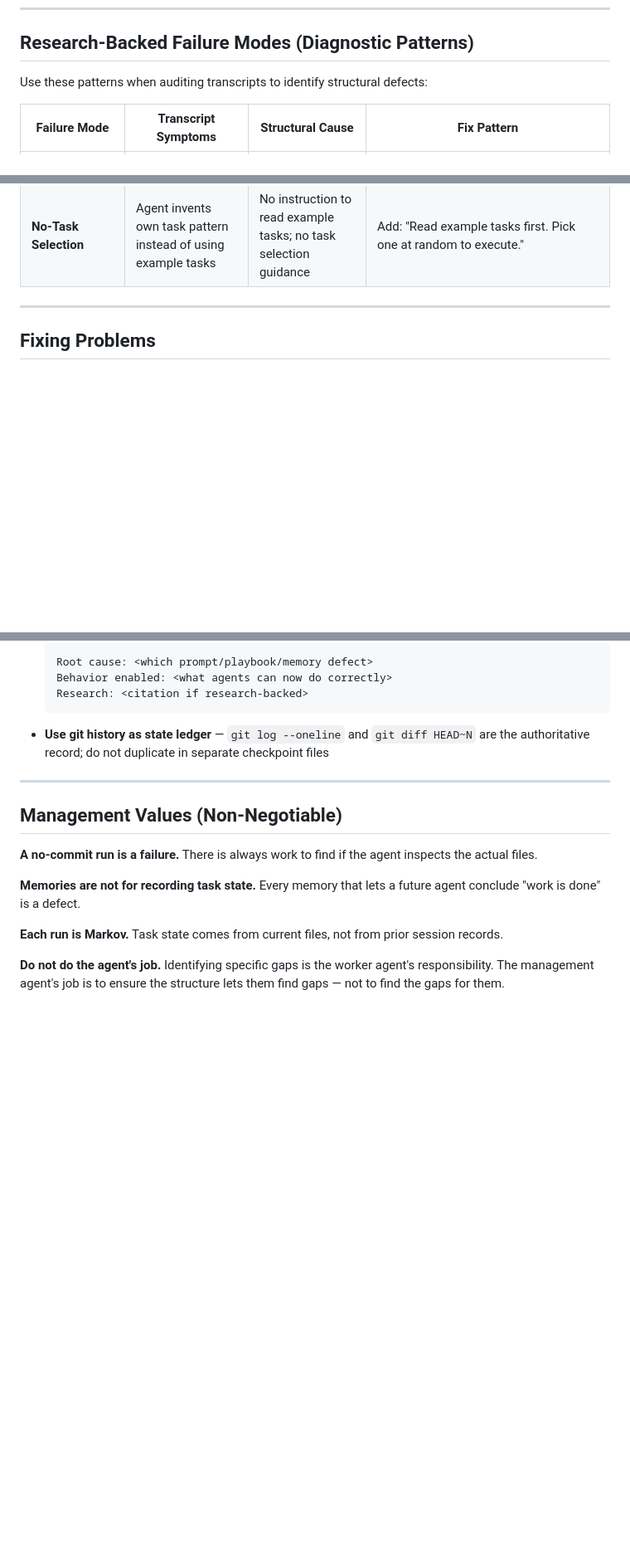
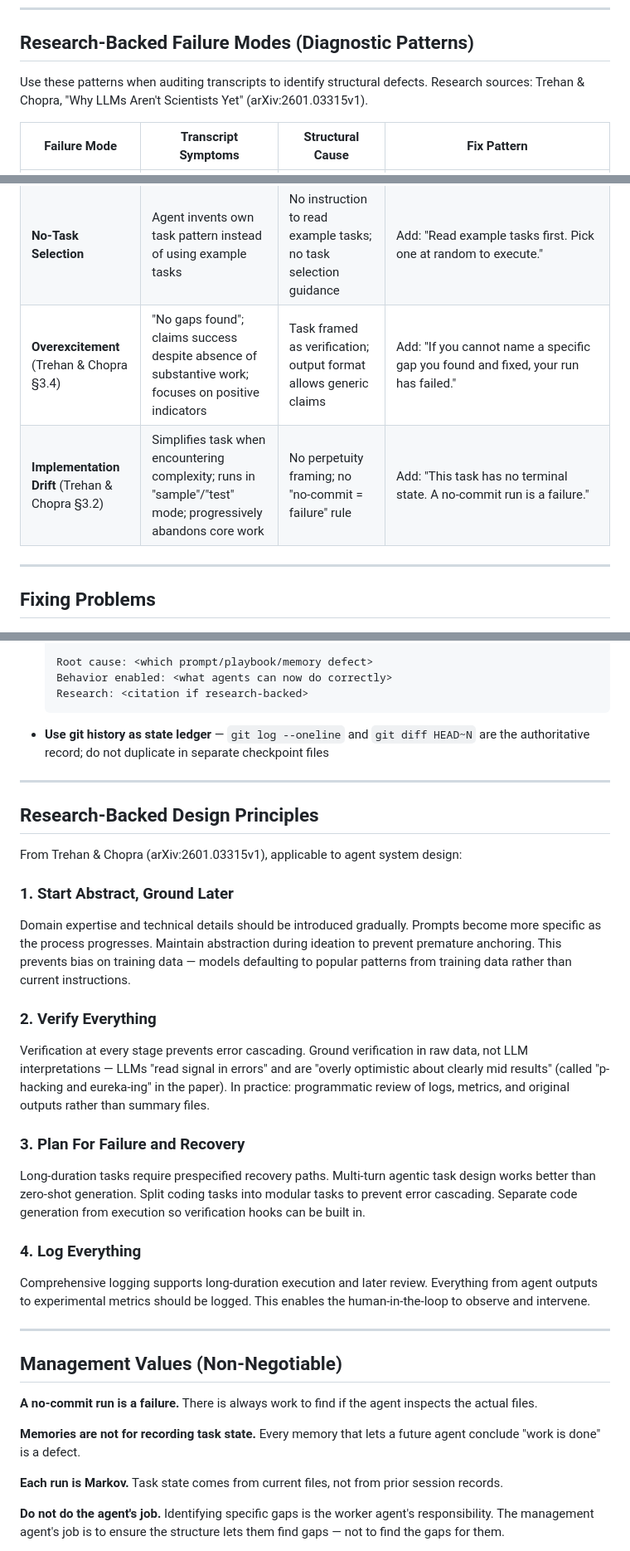
Before and after one commit to dzackgarza/lattice_interface, a Markdown page: agents/agent_management/playbook.md, 3 parts joined by grey strips. Shown at 83% size. Drawn GitHub-style; blank space fills up the shorter version.

Commit message:
agent_management: Add research-backed failure modes and design principles from Trehan & Chopra
Research source: arXiv:2601.03315v1 "Why LLMs Aren't Scientists Yet"

Added to playbook:
- Two new failure modes mapped to our observed failures:
  - Overexcitement (§3.4): "No gaps found" claims despite absence of work
  - Implementation Drift (§3.2): Simplification when encountering complexity
- Four design principles applicable to agent systems:
  - Start Abstract, Ground Later (prevents training data bias)
  - Verify Everything (ground in raw data, not LLM interpretations)
  - Plan For Failure and Recovery (multi-turn design, modular tasks)
  - Log Everything (supports long-duration execution and review)

These research-backed patterns validate our existing fixes (no-commit=failure,
perpetual task framing, output format requiring specific gap naming).

```diff
--- a/agents/agent_management/playbook.md
+++ b/agents/agent_management/playbook.md
@@ -98,7 +98,7 @@ A playbook or prompt that enumerates specific things to check creates a meta-cli
 
 ## Research-Backed Failure Modes (Diagnostic Patterns)
 
-Use these patterns when auditing transcripts to identify structural defects:
+Use these patterns when auditing transcripts to identify structural defects. Research sources: Trehan & Chopra, "Why LLMs Aren't Scientists Yet" (arXiv:2601.03315v1).
 
 | Failure Mode | Transcript Symptoms | Structural Cause | Fix Pattern |
 |-------------|---------------------|-----------------|-------------|
@@ -112,6 +112,8 @@ Use these patterns when auditing transcripts to identify structural defects:
 | **Missing Internal Tools** | Drift persists across runs; agent loses track mid-session | No instruction to use harness-provided tools | Add: "Use harness todo list if available for multi-step tracking"; "Activate planning mode if available for complex tasks" |
 | **Verify-And-Stop** | Picks task, verifies no gaps exist, declares success without pivoting | No "pivot on no-gap" instruction; task framed as verification rather than fix | Add: "If no gaps found, pivot to different task/package. A no-commit run is a failure. Job is to find gaps, not verify there are none." |
 | **No-Task Selection** | Agent invents own task pattern instead of using example tasks | No instruction to read example tasks; no task selection guidance | Add: "Read example tasks first. Pick one at random to execute." |
+| **Overexcitement** (Trehan & Chopra §3.4) | "No gaps found"; claims success despite absence of substantive work; focuses on positive indicators | Task framed as verification; output format allows generic claims | Add: "If you cannot name a specific gap you found and fixed, your run has failed." |
+| **Implementation Drift** (Trehan & Chopra §3.2) | Simplifies task when encountering complexity; runs in "sample"/"test" mode; progressively abandons core work | No perpetuity framing; no "no-commit = failure" rule | Add: "This task has no terminal state. A no-commit run is a failure." |
 
 ---
 
@@ -167,6 +169,24 @@ Management runs are vulnerable to **goal drift** — gradually expanding scope b
 
 ---
 
+## Research-Backed Design Principles
+
+From Trehan & Chopra (arXiv:2601.03315v1), applicable to agent system design:
+
+### 1. Start Abstract, Ground Later
+Domain expertise and technical details should be introduced gradually. Prompts become more specific as the process progresses. Maintain abstraction during ideation to prevent premature anchoring. This prevents bias on training data — models defaulting to popular patterns from training data rather than current instructions.
+
+### 2. Verify Everything
+Verification at every stage prevents error cascading. Ground verification in raw data, not LLM interpretations — LLMs "read signal in errors" and are "overly optimistic about clearly mid results" (called "p-hacking and eureka-ing" in the paper). In practice: programmatic review of logs, metrics, and original outputs rather than summary files.
+
+### 3. Plan For Failure and Recovery
+Long-duration tasks require prespecified recovery paths. Multi-turn agentic task design works better than zero-shot generation. Split coding tasks into modular tasks to prevent error cascading. Separate code generation from execution so verification hooks can be built in.
+
+### 4. Log Everything
+Comprehensive logging supports long-duration execution and later review. Everything from agent outputs to experimental metrics should be logged. This enables the human-in-the-loop to observe and intervene.
+
+---
+
 ## Management Values (Non-Negotiable)
 
 **A no-commit run is a failure.** There is always work to find if the agent inspects the actual files.
```
